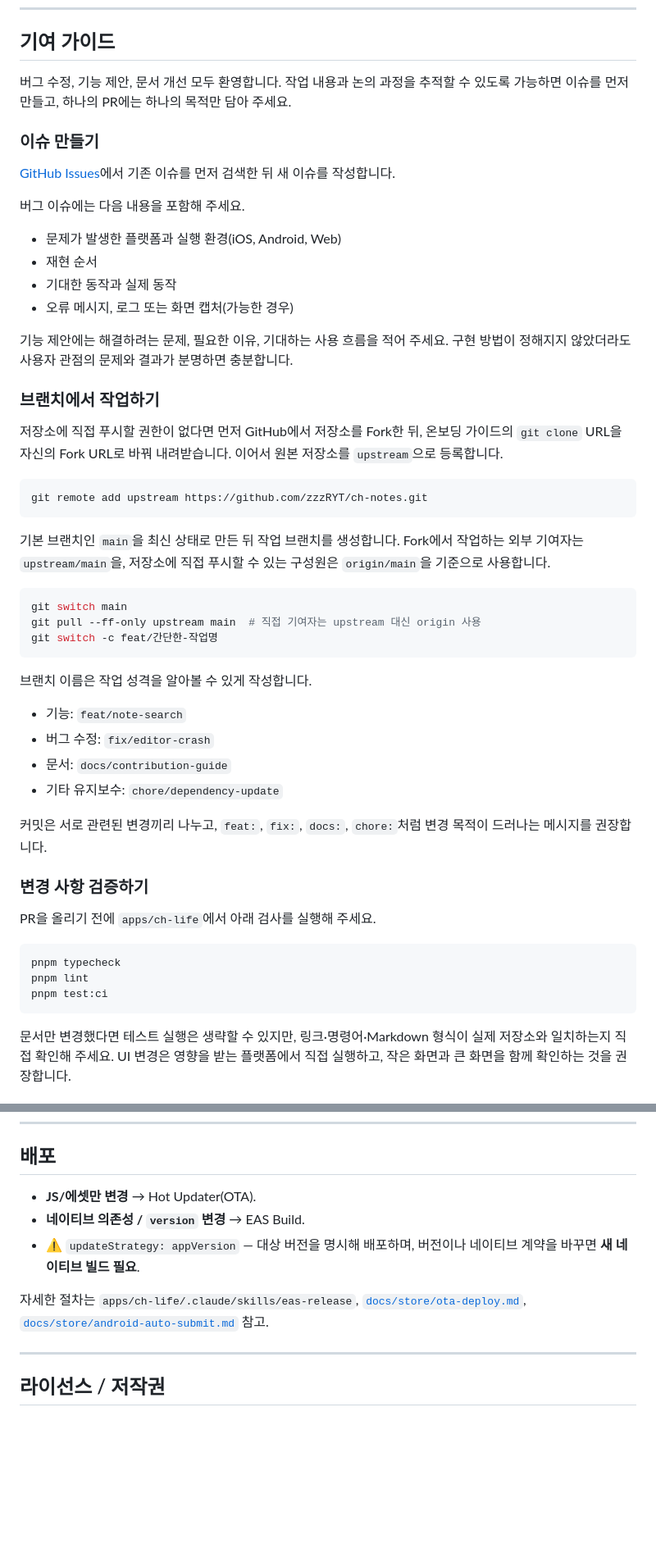
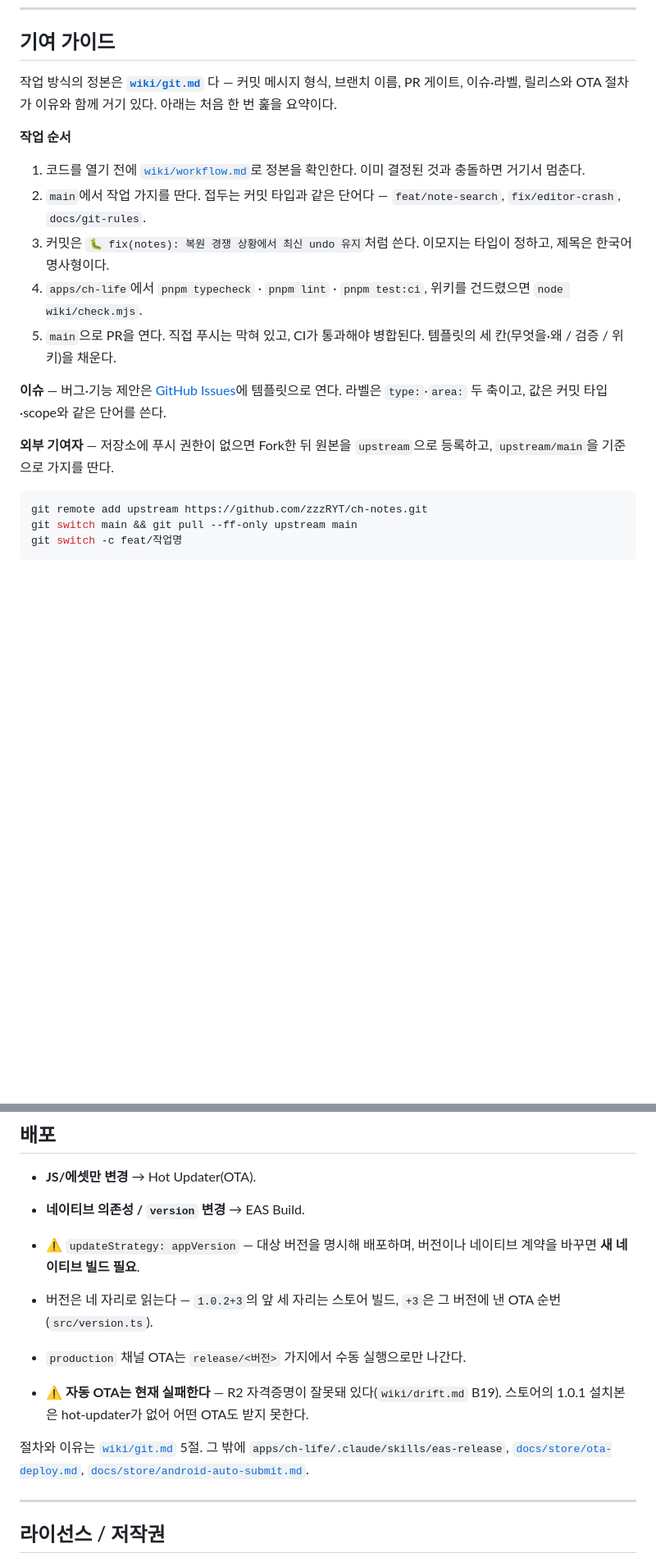
Before and after one commit to zzzRYT/ch-notes, a Markdown page: README.md, 2 parts joined by grey strips. Shown at 82% size. GitHub-like rendering; blank space fills up the shorter version.

Commit message:
📝 docs: README 기여·배포 절을 위키 정본으로 정리
기여 가이드가 새 규칙과 어긋난 채 78줄 중복돼 있었다. 요약 + wiki/git.md
포인터로 줄이고, 배포 절에 버전 네 자리와 현재 닫혀 있는 경로를 적었다.

Co-Authored-By: Claude Opus 5 (1M context) <noreply@anthropic.com>
Claude-Session: https://claude.ai/code/session_01LsNHG6u1A49F8Ju3P6abFt

````diff
--- a/README.md
+++ b/README.md
@@ -114,55 +115,23 @@ Expo 개발 화면에서 실행할 플랫폼을 선택하거나 아래 명령을
 
 ## 기여 가이드
 
-버그 수정, 기능 제안, 문서 개선 모두 환영합니다. 작업 내용과 논의 과정을 추적할 수 있도록 가능하면 이슈를 먼저 만들고, 하나의 PR에는 하나의 목적만 담아 주세요.
+작업 방식의 정본은 **[`wiki/git.md`](wiki/git.md)** 다 — 커밋 메시지 형식, 브랜치 이름, PR 게이트, 이슈·라벨, 릴리스와 OTA 절차가 이유와 함께 거기 있다. 아래는 처음 한 번 훑을 요약이다.
 
-### 이슈 만들기
+**작업 순서**
 
-[GitHub Issues](https://github.com/zzzRYT/ch-notes/issues)에서 기존 이슈를 먼저 검색한 뒤 새 이슈를 작성합니다.
+1. 코드를 열기 전에 [`wiki/workflow.md`](wiki/workflow.md)로 정본을 확인한다. 이미 결정된 것과 충돌하면 거기서 멈춘다.
+2. `main`에서 작업 가지를 딴다. 접두는 커밋 타입과 같은 단어다 — `feat/note-search`, `fix/editor-crash`, `docs/git-rules`.
+3. 커밋은 `🐛 fix(notes): 복원 경쟁 상황에서 최신 undo 유지`처럼 쓴다. 이모지는 타입이 정하고, 제목은 한국어 명사형이다.
+4. `apps/ch-life`에서 `pnpm typecheck` · `pnpm lint` · `pnpm test:ci`, 위키를 건드렸으면 `node wiki/check.mjs`.
+5. `main`으로 PR을 연다. 직접 푸시는 막혀 있고, CI가 통과해야 병합된다. 템플릿의 세 칸(무엇을·왜 / 검증 / 위키)을 채운다.
 
-버그 이슈에는 다음 내용을 포함해 주세요.
+**이슈** — 버그·기능 제안은 [GitHub Issues](https://github.com/zzzRYT/ch-notes/issues)에 템플릿으로 연다. 라벨은 `type:`·`area:` 두 축이고, 값은 커밋 타입·scope와 같은 단어를 쓴다.
 
-- 문제가 발생한 플랫폼과 실행 환경(iOS, Android, Web)
-- 재현 순서
-- 기대한 동작과 실제 동작
-- 오류 메시지, 로그 또는 화면 캡처(가능한 경우)
-
-기능 제안에는 해결하려는 문제, 필요한 이유, 기대하는 사용 흐름을 적어 주세요. 구현 방법이 정해지지 않았더라도 사용자 관점의 문제와 결과가 분명하면 충분합니다.
-
-### 브랜치에서 작업하기
-
-저장소에 직접 푸시할 권한이 없다면 먼저 GitHub에서 저장소를 Fork한 뒤, 온보딩 가이드의 `git clone` URL을 자신의 Fork URL로 바꿔 내려받습니다. 이어서 원본 저장소를 `upstream`으로 등록합니다.
+**외부 기여자** — 저장소에 푸시 권한이 없으면 Fork한 뒤 원본을 `upstream`으로 등록하고, `upstream/main`을 기준으로 가지를 딴다.
 
 ```bash
 git remote add upstream https://github.com/zzzRYT/ch-notes.git
+git switch main && git pull --ff-only upstream main
+git switch -c feat/작업명
 ```
 
-기본 브랜치인 `main`을 최신 상태로 만든 뒤 작업 브랜치를 생성합니다. Fork에서 작업하는 외부 기여자는 `upstream/main`을, 저장소에 직접 푸시할 수 있는 구성원은 `origin/main`을 기준으로 사용합니다.
-
-```bash
-git switch main
-git pull --ff-only upstream main  # 직접 기여자는 upstream 대신 origin 사용
-git switch -c feat/간단한-작업명
-```
-
-브랜치 이름은 작업 성격을 알아볼 수 있게 작성합니다.
-
-- 기능: `feat/note-search`
-- 버그 수정: `fix/editor-crash`
-- 문서: `docs/contribution-guide`
-- 기타 유지보수: `chore/dependency-update`
-
-커밋은 서로 관련된 변경끼리 나누고, `feat:`, `fix:`, `docs:`, `chore:`처럼 변경 목적이 드러나는 메시지를 권장합니다.
-
-### 변경 사항 검증하기
-
-PR을 올리기 전에 `apps/ch-life`에서 아래 검사를 실행해 주세요.
-
-```bash
-pnpm typecheck
-pnpm lint
-pnpm test:ci
-```
-
-문서만 변경했다면 테스트 실행은 생략할 수 있지만, 링크·명령어·Markdown 형식이 실제 저장소와 일치하는지 직접 확인해 주세요. UI 변경은 영향을 받는 플랫폼에서 직접 실행하고, 작은 화면과 큰 화면을 함께 확인하는 것을 권장합니다.
-
@@ -208,7 +157,11 @@ PR을 올린 뒤에는 CI 결과와 리뷰 의견을 확인하고, 수정 사항
 - **네이티브 의존성 / `version` 변경** → EAS Build.
 - ⚠️ `updateStrategy: appVersion` — 대상 버전을 명시해 배포하며, 버전이나 네이티브 계약을 바꾸면 **새 네이티브 빌드 필요**.
 
-자세한 절차는 `apps/ch-life/.claude/skills/eas-release`, [`docs/store/ota-deploy.md`](docs/store/ota-deploy.md), [`docs/store/android-auto-submit.md`](docs/store/android-auto-submit.md) 참고.
+- 버전은 네 자리로 읽는다 — `1.0.2+3`의 앞 세 자리는 스토어 빌드, `+3`은 그 버전에 낸 OTA 순번(`src/version.ts`).
+- `production` 채널 OTA는 `release/<버전>` 가지에서 수동 실행으로만 나간다.
+- ⚠️ **자동 OTA는 현재 실패한다** — R2 자격증명이 잘못돼 있다(`wiki/drift.md` B19). 스토어의 1.0.1 설치본은 hot-updater가 없어 어떤 OTA도 받지 못한다.
+
+절차와 이유는 [`wiki/git.md`](wiki/git.md) 5절. 그 밖에 `apps/ch-life/.claude/skills/eas-release`, [`docs/store/ota-deploy.md`](docs/store/ota-deploy.md), [`docs/store/android-auto-submit.md`](docs/store/android-auto-submit.md).
 
 ---
 
````
Also changed, not shown: other parts of README.md (+2 -21 lines), wiki/by-task.md (+1 -0 lines), wiki/drift.md (+1 -1 lines).
